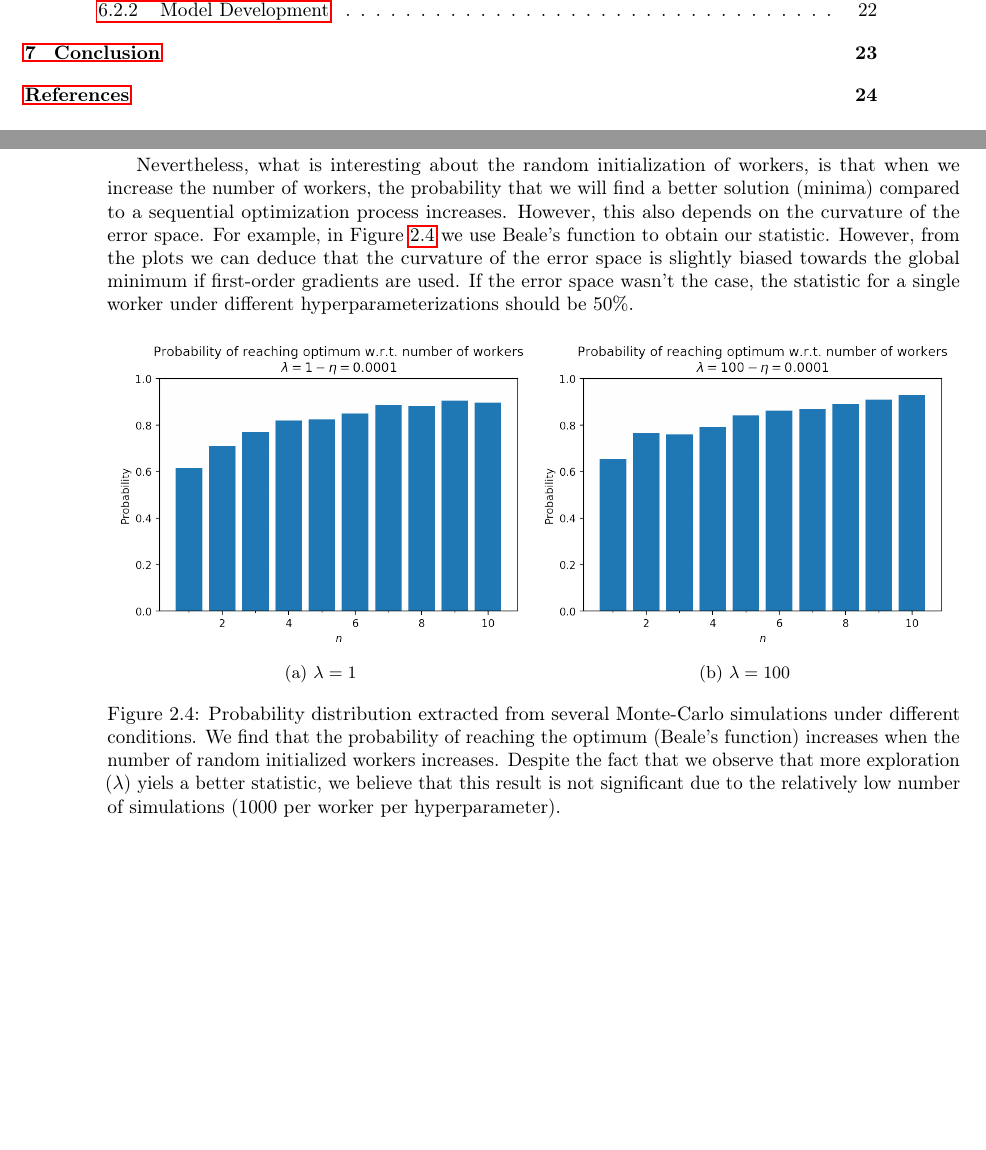
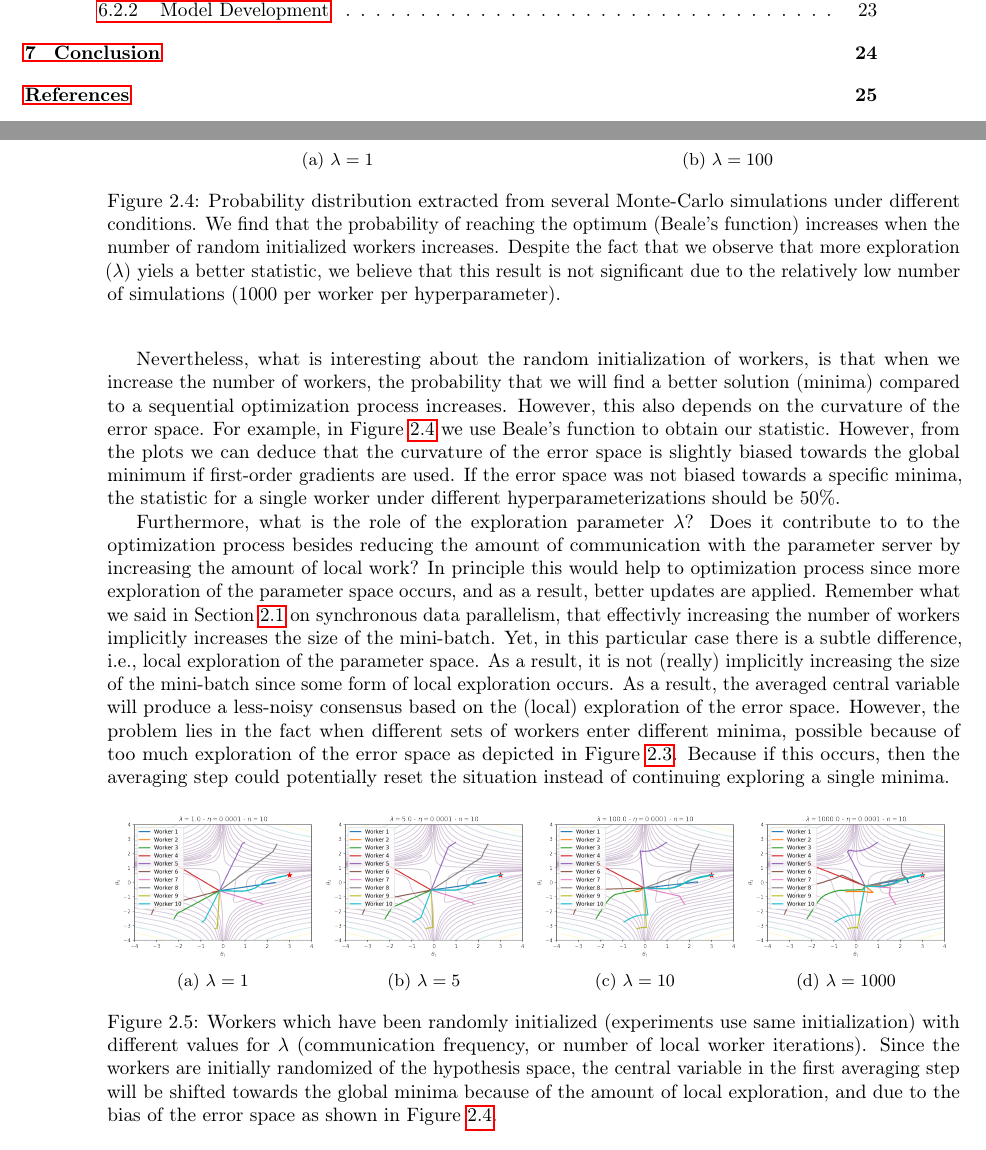
Before and after one commit to JoeriHermans/master-thesis, a LaTeX thesis (thesis/thesis.tex, which reads thesis/body/chapter_distributed_deep_learning.tex): two parts of pages 6 and 24 of 33 before the commit and two parts of pages 6 and 24 of 34 after it, joined at a grey line, cut so that both start at the same text, the shorter picture padded with empty space. Compiled offline with pdfLaTeX.

Commit message:
Finish model averaging

```diff
--- a/thesis/body/chapter_distributed_deep_learning.tex
+++ b/thesis/body/chapter_distributed_deep_learning.tex
@@ -188,22 +188,50 @@ Contrary to other synchronous methods, model averaging does not reduce the train
   \label{fig:model_averaging_intuition}
 \end{figure}
 
-Nevertheless, what is interesting about the random initialization of workers, is that when we increase the number of workers, the probability that we will find a better solution (minima) compared to a sequential optimization process increases. However, this also depends on the curvature of the error space. For example, in Figure~\ref{fig:model_averaging_prob} we use Beale's function to obtain our statistic. However, from the plots we can deduce that the curvature of the error space is slightly biased towards the global minimum if first-order gradients are used. If the error space wasn't the case, the statistic for a single worker under different hyperparameterizations should be 50\%.
+Nevertheless, what is interesting about the random initialization of workers, is that when we increase the number of workers, the probability that we will find a better solution (minima) compared to a sequential optimization process increases. However, this also depends on the curvature of the error space. For example, in Figure~\ref{fig:model_averaging_prob} we use Beale's function to obtain our statistic. However, from the plots we can deduce that the curvature of the error space is slightly biased towards the global minimum if first-order gradients are used. If the error space was not biased towards a specific minima, the statistic for a single worker under different hyperparameterizations should be 50\%.
 
-\begin{figure}[H]
+Furthermore, what is the role of the exploration parameter $\lambda$? Does it contribute to to the optimization process besides reducing the amount of communication with the parameter server by increasing the amount of local work? In principle this would help to optimization process since more exploration of the parameter space occurs, and as a result, better updates are applied. Remember what we said in Section~\ref{sec:ddl_introduction} on synchronous data parallelism, that effectivly increasing the number of workers implicitly increases the size of the mini-batch. Yet, in this particular case there is a subtle difference, i.e., local exploration of the parameter space. As a result, it is not (really) implicitly increasing the size of the mini-batch since some form of local exploration occurs. As a result, the averaged central variable will produce a less-noisy consensus based on the (local) exploration of the error space.  However, the problem lies in the fact when different sets of workers enter different minima, possible because of too much exploration of the error space as depicted in Figure~\ref{fig:model_averaging_intuition}. Because if this occurs, then the averaging step could potentially reset the situation instead of continuing exploring a single minima.
+
+\begin{figure}
   \centering
-  \begin{subfigure}{.49\textwidth}
+  \begin{subfigure}{.45\textwidth}
     \centering
     \includegraphics[width=\linewidth]{resources/images/model_averaging_prob_1}
     \caption{$\lambda = 1$}
   \end{subfigure}
-  \begin{subfigure}{.49\textwidth}
+  \begin{subfigure}{.45\textwidth}
     \centering
     \includegraphics[width=\linewidth]{resources/images/model_averaging_cf_100_prob}
     \caption{$\lambda = 100$}
   \end{subfigure}
   \caption{Probability distribution extracted from several Monte-Carlo simulations under different conditions. We find that the probability of reaching the optimum (Beale's function) increases when the number of random initialized workers increases. Despite the fact that we observe that more exploration ($\lambda$) yiels a better statistic, we believe that this result is not significant due to the relatively low number of simulations (1000 per worker per hyperparameter).}
   \label{fig:model_averaging_prob}
+\end{figure}
+
+\begin{figure}[H]
+  \centering
+  \begin{subfigure}{.24\textwidth}
+    \centering
+    \includegraphics[width=\linewidth]{resources/images/model_averaging_cf_1}
+    \caption{$\lambda = 1$}
+  \end{subfigure}
+  \begin{subfigure}{.24\textwidth}
+    \centering
+    \includegraphics[width=\linewidth]{resources/images/model_averaging_cf_5}
+    \caption{$\lambda = 5$}
+  \end{subfigure}
+  \begin{subfigure}{.24\textwidth}
+    \centering
+    \includegraphics[width=\linewidth]{resources/images/model_averaging_cf_100}
+    \caption{$\lambda = 10$}
+  \end{subfigure}
+  \begin{subfigure}{.24\textwidth}
+    \centering
+    \includegraphics[width=\linewidth]{resources/images/model_averaging_cf_1000}
+    \caption{$\lambda = 1000$}
+  \end{subfigure}
+  \label{fig:model_averaging_cf}
+  \caption{Workers which have been randomly initialized (experiments use same initialization) with different values for $\lambda$ (communication frequency, or number of local worker iterations). Since the workers are initially randomized of the hypothesis space, the central variable in the first averaging step will be shifted towards the global minima because of the amount of local exploration, and due to the bias of the error space as shown in Figure~\ref{fig:model_averaging_prob}.}
 \end{figure}
 
 \subsection{Elastic Averaging SGD}
```
Also changed, not shown: thesis/master_thesis_joeri_hermans.pdf.
